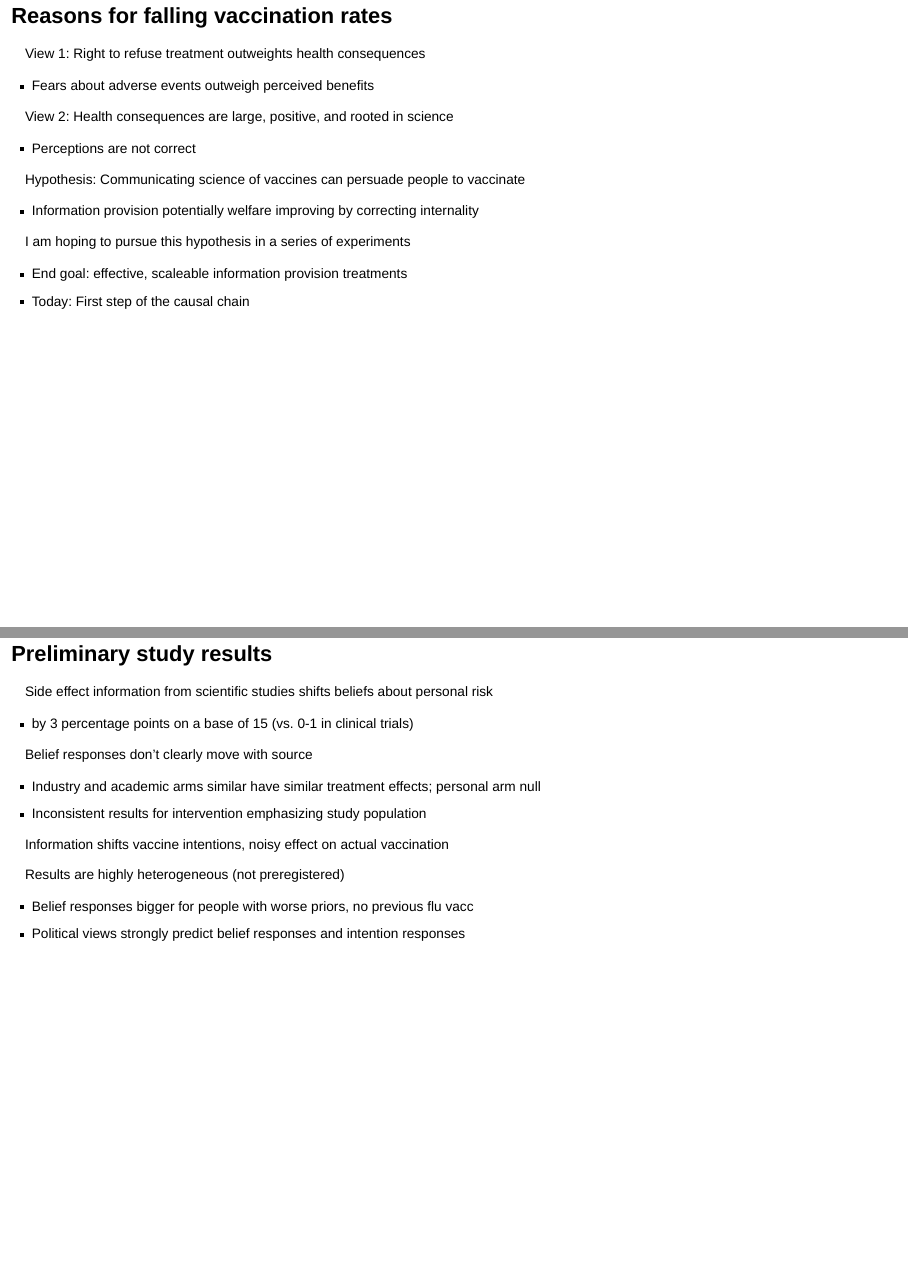
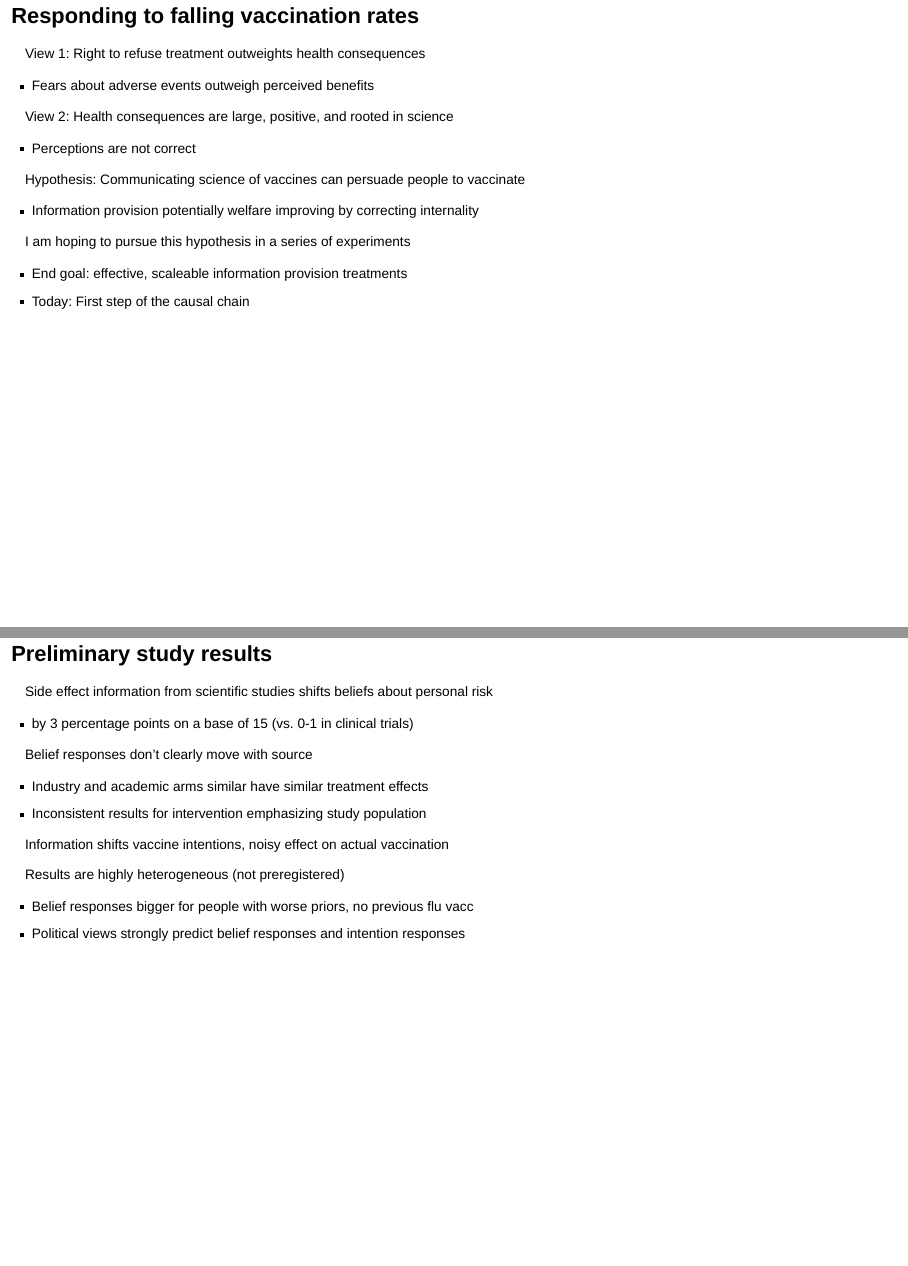
Before and after one commit to dansacks/vaccSideEffects, a Quarto document (slides/qslides.qmd): pages 3 and 7 of 56, joined at a grey line. Rendered offline with R 4.5, knitr and Pandoc in place of Quarto, with nearby package versions; drawn as Slidy slides in place of the format the file asks for.

Commit message:
Minor slide updates

```diff
--- a/slides/qslides.qmd
+++ b/slides/qslides.qmd
@@ -38,7 +38,7 @@ format:
 
 ::::
 
-## Reasons for falling vaccination rates
+## Responding to falling vaccination rates
 
 View 1: Right to refuse treatment outweights health consequences
 
@@ -135,7 +135,7 @@ Side effect information from scientific studies shifts [beliefs about personal r
 
 Belief responses don't clearly move with [source]{.alert}
 
-  - Industry and academic arms similar have similar treatment effects; personal arm null
+  - Industry and academic arms similar have similar treatment effects
   - Inconsistent results for intervention emphasizing [study population]{.alert}
 
 ::: {.fragment}
```
Also changed, not shown: slides/qslides.qmd (1 more changed lines).
